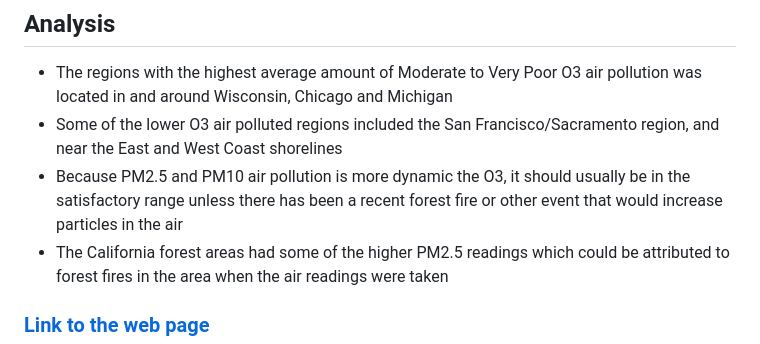
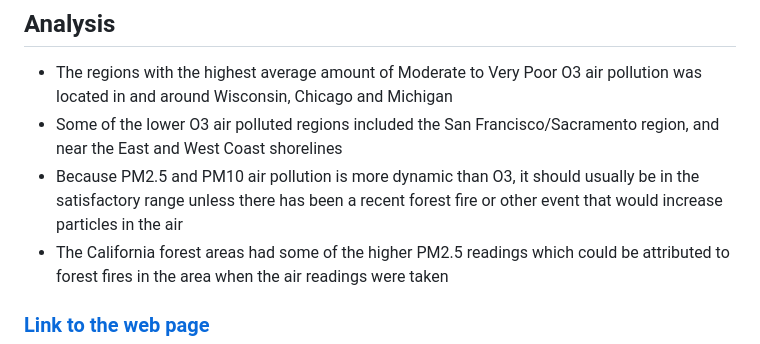
Before and after one commit to kirbyjudd/Project-3-Data-Visualizations, a Markdown page: README.md, the part around the change. Rendered like a GitHub page.

```diff
--- a/README.md
+++ b/README.md
@@ -38,7 +38,7 @@ Ground-level ozone or the “bad” ozone forms in the air we breathe. It is cre
 ## Analysis
 * The regions with the highest average amount of Moderate to Very Poor O3 air pollution was located in and around Wisconsin, Chicago and Michigan
 * Some of the lower O3 air polluted regions included the San Francisco/Sacramento region, and near the East and West Coast shorelines
-* Because PM2.5 and PM10 air pollution is more dynamic the O3, it should usually be in the satisfactory range unless there has been a recent forest fire or other event that would increase particles in the air
+* Because PM2.5 and PM10 air pollution is more dynamic than O3, it should usually be in the satisfactory range unless there has been a recent forest fire or other event that would increase particles in the air
 * The California forest areas had some of the higher PM2.5 readings which could be attributed to forest fires in the area when the air readings were taken
 ### [Link to the web page](https://kirbyjudd.github.io/Project-3-Data-Visualizations/)
 
```
